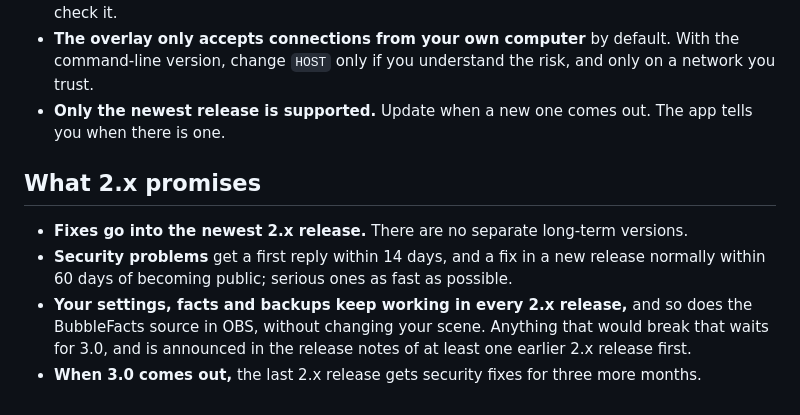
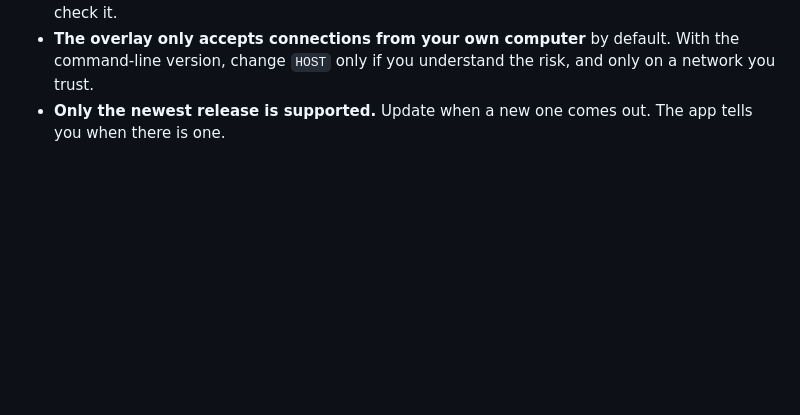
Before and after one commit to frolicchris/bubblefacts, a Markdown page: .github/SECURITY.md, the part around the change. GitHub-like rendering; blank space fills up the shorter version.

```diff
--- a/.github/SECURITY.md
+++ b/.github/SECURITY.md
@@ -82,17 +82,3 @@ command-line overlay. In particular:
   risk, and only on a network you trust.
 - **Only the newest release is supported.** Update when a new one comes out.
   The app tells you when there is one.
-
-## What 2.x promises
-
-- **Fixes go into the newest 2.x release.** There are no separate long-term
-  versions.
-- **Security problems** get a first reply within 14 days, and a fix in a new
-  release normally within 60 days of becoming public; serious ones as fast as
-  possible.
-- **Your settings, facts and backups keep working in every 2.x release,** and
-  so does the BubbleFacts source in OBS, without changing your scene.
-  Anything that would break that waits for 3.0, and is announced in the
-  release notes of at least one earlier 2.x release first.
-- **When 3.0 comes out,** the last 2.x release gets security fixes for three
-  more months.
```
Also changed, not shown: README.md (+0 -4 lines).
